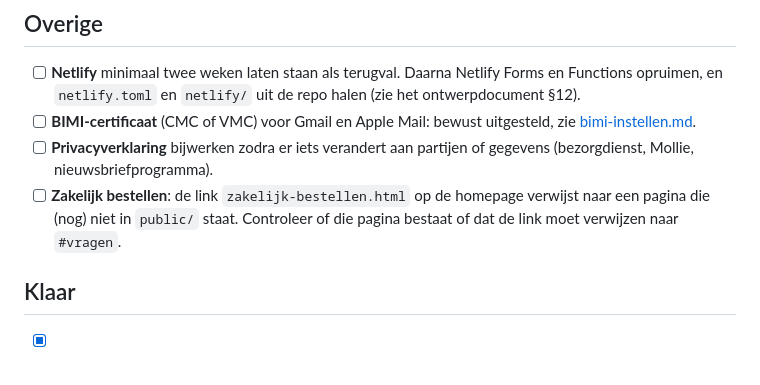
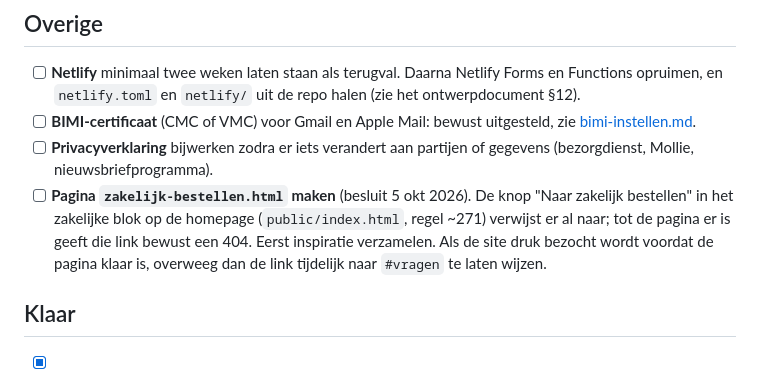
Before and after one commit to BUYT-Company/eetBUYT, a Markdown page: docs/openstaande-taken.md, the part around the change. Drawn GitHub-style.

Commit message:
Openstaande taken: zakelijk-bestellen.html komt later, 404 blijft voorlopig
Co-Authored-By: Claude Sonnet 5.5 <noreply@anthropic.com>

```diff
--- a/docs/openstaande-taken.md
+++ b/docs/openstaande-taken.md
@@ -33,7 +33,7 @@ Domein-eigenschap `eetbuyt.nl` is geverifieerd (DNS-record in Cloudflare, niet v
 - [ ] **Netlify** minimaal twee weken laten staan als terugval. Daarna Netlify Forms en Functions opruimen, en `netlify.toml` en `netlify/` uit de repo halen (zie het ontwerpdocument §12).
 - [ ] **BIMI-certificaat** (CMC of VMC) voor Gmail en Apple Mail: bewust uitgesteld, zie [bimi-instellen.md](bimi-instellen.md).
 - [ ] **Privacyverklaring** bijwerken zodra er iets verandert aan partijen of gegevens (bezorgdienst, Mollie, nieuwsbriefprogramma).
-- [ ] **Zakelijk bestellen**: de link `zakelijk-bestellen.html` op de homepage verwijst naar een pagina die (nog) niet in `public/` staat. Controleer of die pagina bestaat of dat de link moet verwijzen naar `#vragen`.
+- [ ] **Pagina `zakelijk-bestellen.html` maken** (besluit 5 okt 2026). De knop "Naar zakelijk bestellen" in het zakelijke blok op de homepage (`public/index.html`, regel ~271) verwijst er al naar; tot de pagina er is geeft die link bewust een 404. Eerst inspiratie verzamelen. Als de site druk bezocht wordt voordat de pagina klaar is, overweeg dan de link tijdelijk naar `#vragen` te laten wijzen.
 
 ## Klaar
 - [x] Domein `eetbuyt.nl` en `www.eetbuyt.nl` op Cloudflare; `www` stuurt door naar `eetbuyt.nl`, `http` naar `https`.
```
